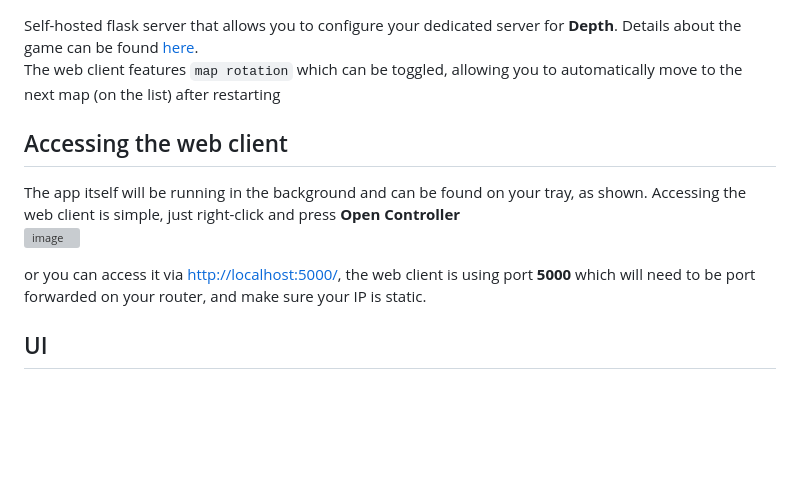
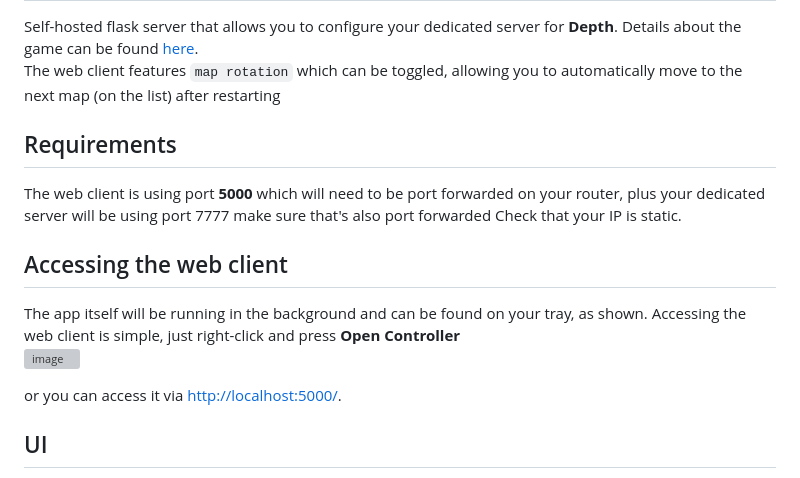
Before and after one commit to Panos-Jr/Depth-Controller, a Markdown page: README.md, the part around the change. Rendered like a GitHub page; blank space fills up the shorter version; grey boxes are pictures that could not be loaded.

Commit message:
Update README with web client requirements
Added requirements for port forwarding and static IP.

```diff
--- a/README.md
+++ b/README.md
@@ -4,12 +4,17 @@ Details about the game can be found <a href=https://store.steampowered.com/app/2
 <br>
 The web client features `map rotation` which can be toggled, allowing you to automatically move to the next map (on the list) after restarting
 
+## Requirements
+
+The web client is using port <b>5000</b> which will need to be port forwarded on your router, plus your dedicated server will be using port 7777 make sure that's also port forwarded
+Check that your IP is static.
+
 ## Accessing the web client
 The app itself will be running in the background and can be found on your tray, as shown.
 Accessing the web client is simple, just right-click and press <b>Open Controller</b> <br>
 <img width="234" height="114" alt="image" src="https://github.com/user-attachments/assets/9f6d2a6d-c894-4dd7-828e-16002e33a494" />
 
-or you can access it via <a href="http://localhost:5000/">http://localhost:5000/</a>, the web client is using port <b>5000</b> which will need to be port forwarded on your router, and make sure your IP is static.
+or you can access it via <a href="http://localhost:5000/">http://localhost:5000/</a>.
 
 ## UI
 <img width="1920" height="945" alt="image" src="https://github.com/user-attachments/assets/608a2572-8f68-417a-85a2-fc768315fc53" />
```
